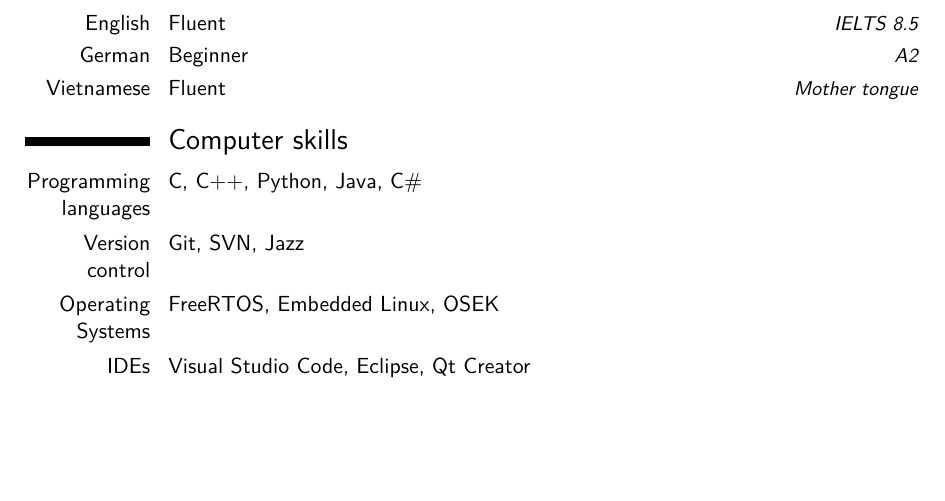
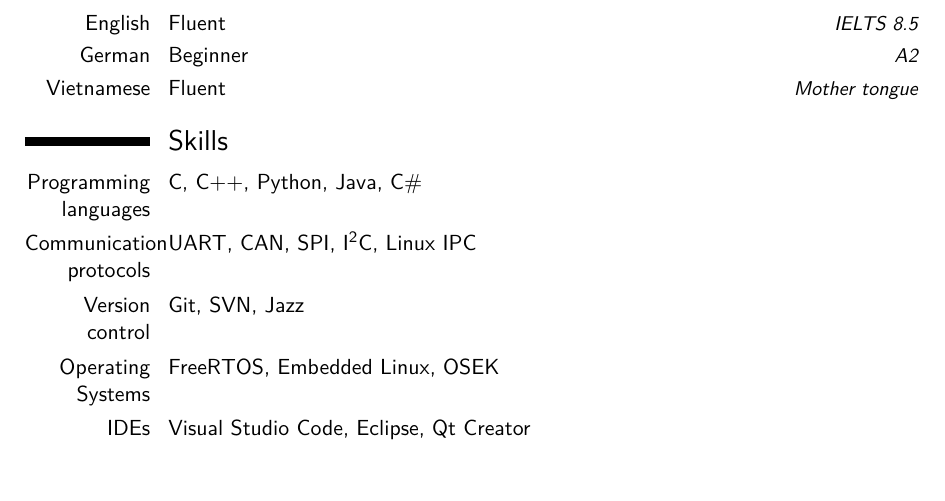
Before and after one commit to Huy-Dinh/CV, a LaTeX CV (CV_HuyDinh.tex): part of page 2 of 2, cut so that both start at the same text, the shorter picture padded with empty space. Compiled offline with XeLaTeX.

Commit message:
Add communication protocols

```diff
--- a/CV_HuyDinh.tex
+++ b/CV_HuyDinh.tex
@@ -9,7 +9,7 @@
 \documentclass[11pt,a4paper,sans]{moderncv}        % possible options include font size ('10pt', '11pt' and '12pt'), paper size ('a4paper', 'letterpaper', 'a5paper', 'legalpaper', 'executivepaper' and 'landscape') and font family ('sans' and 'roman')
 
 % moderncv themes
-\moderncvstyle{classic}                             % style options are 'casual' (default), 'classic', 'banking', 'oldstyle' and 'fancy'
+\moderncvstyle{casual}                             % style options are 'casual' (default), 'classic', 'banking', 'oldstyle' and 'fancy'
 \moderncvcolor{burgundy}                               % color options 'black', 'blue' (default), 'burgundy', 'green', 'grey', 'orange', 'purple' and 'red'
 %\renewcommand{\familydefault}{\sfdefault}         % to set the default font; use '\sfdefault' for the default sans serif font, '\rmdefault' for the default roman one, or any tex font name
 %\nopagenumbers{}                                  % uncomment to suppress automatic page numbering for CVs longer than one page
@@ -123,8 +123,9 @@ Provide support in engineering service.
 \cvitemwithcomment{German}{Beginner}{A2}
 \cvitemwithcomment{Vietnamese}{Fluent}{Mother tongue}
 
-\section{Computer skills}
+\section{Skills}
 \cvitem{Programming languages}{C, C++, Python, Java, C\#}
+\cvitem{Communication protocols}{UART, CAN, SPI, I\textsuperscript{2}C, Linux IPC}
 \cvitem{Version control}{Git, SVN, Jazz}
 \cvitem{Operating Systems}{FreeRTOS, Embedded Linux, OSEK}
 \cvitem{IDEs}{Visual Studio Code, Eclipse, Qt Creator}
```
Also changed, not shown: CV_HuyDinh.pdf, 1 other file.
